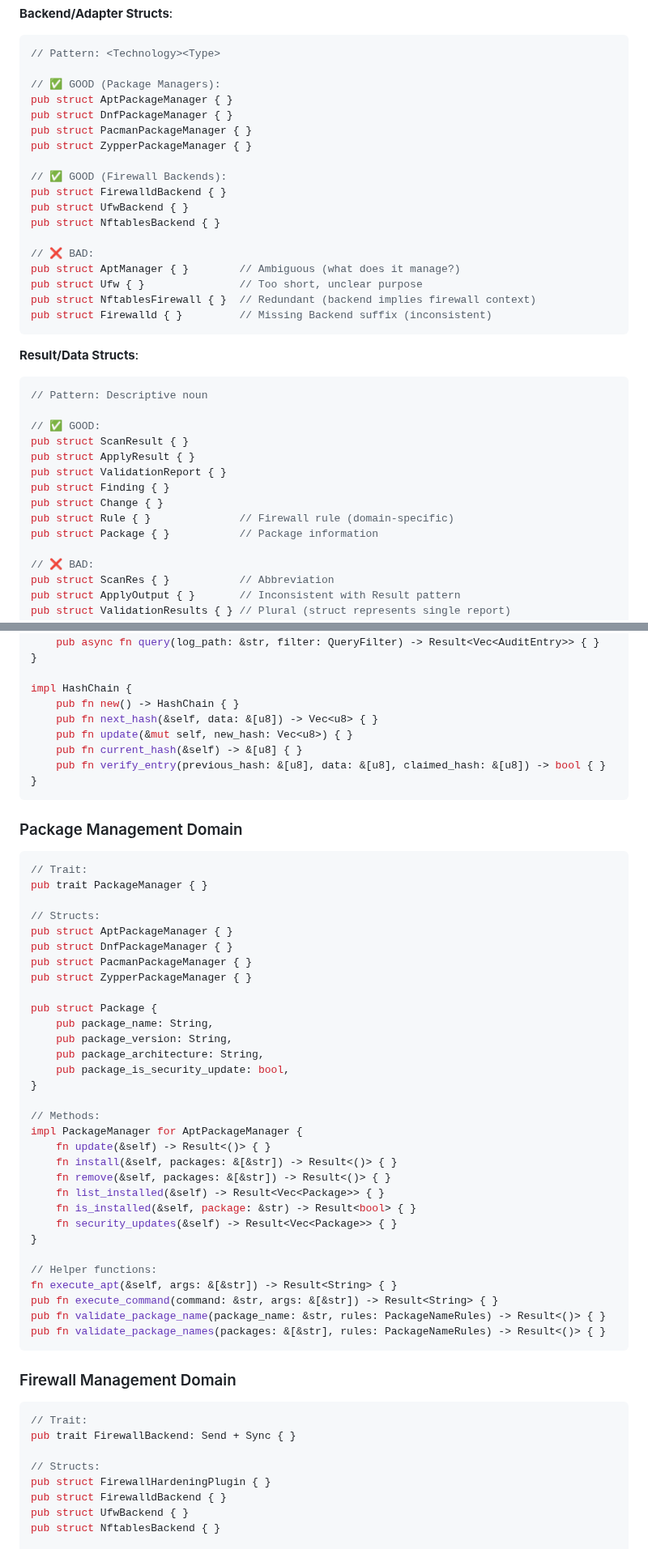
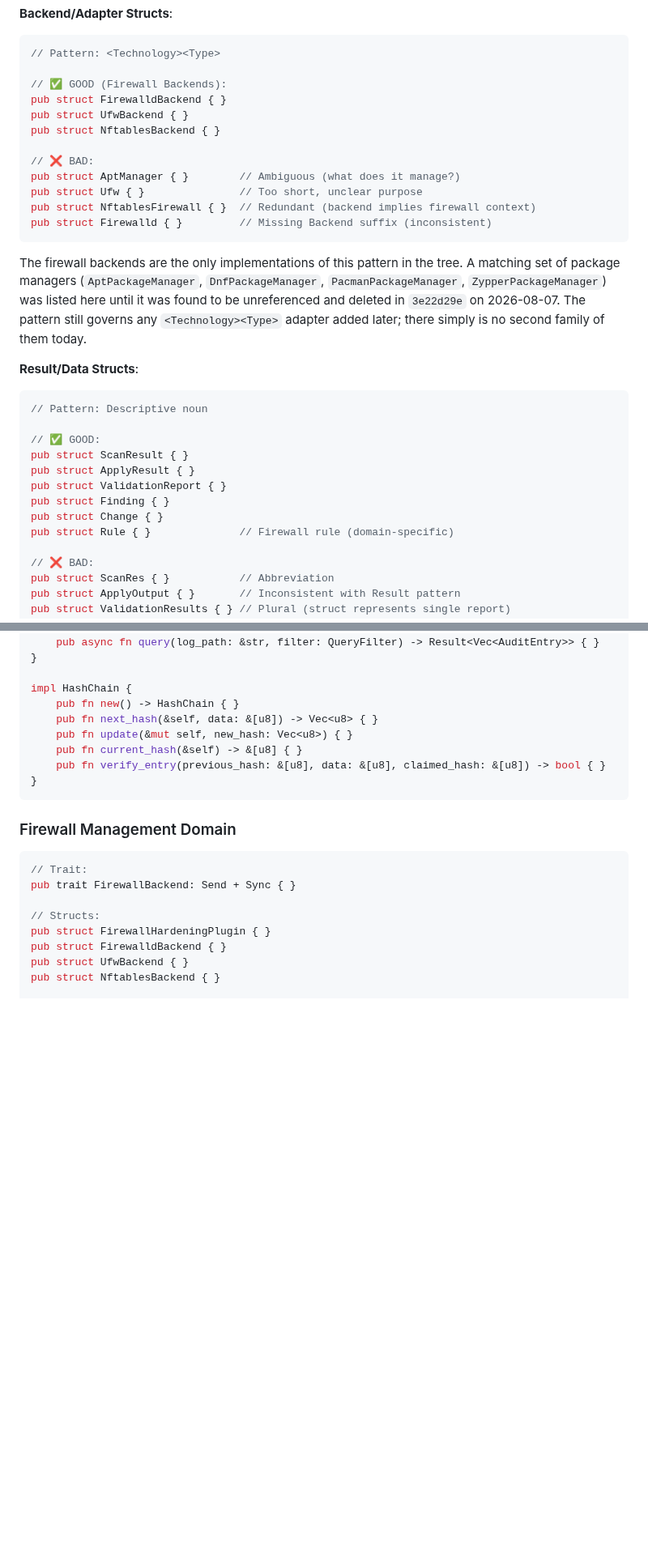
Before and after one commit to tidynest/linux-hardener, a Markdown page: docs/reference/naming-conventions.md, 2 parts joined by grey strips. Shown at 81% size. Drawn GitHub-style; blank space fills up the shorter version.

````diff
--- a/docs/reference/naming-conventions.md
+++ b/docs/reference/naming-conventions.md
@@ -446,12 +466,6 @@ PluginId::new("service_hardening") // Wrong case (use kebab-case, not snake_case
 ```rust
 // Pattern: <Technology><Type>
 
-// ✅ GOOD (Package Managers):
-pub struct AptPackageManager { }
-pub struct DnfPackageManager { }
-pub struct PacmanPackageManager { }
-pub struct ZypperPackageManager { }
-
 // ✅ GOOD (Firewall Backends):
 pub struct FirewalldBackend { }
 pub struct UfwBackend { }
@@ -463,6 +477,13 @@ pub struct Ufw { }               // Too short, unclear purpose
 pub struct NftablesFirewall { }  // Redundant (backend implies firewall context)
 pub struct Firewalld { }         // Missing Backend suffix (inconsistent)
 ```
+
+The firewall backends are the only implementations of this pattern in the tree.
+A matching set of package managers (`AptPackageManager`, `DnfPackageManager`,
+`PacmanPackageManager`, `ZypperPackageManager`) was listed here until it was
+found to be unreferenced and deleted in `3e22d29e` on 2026-08-07. The pattern
+still governs any `<Technology><Type>` adapter added later; there simply is no
+second family of them today.
 
 **Result/Data Structs**:
 ```rust
@@ -475,7 +496,6 @@ pub struct ValidationReport { }
 pub struct Finding { }
 pub struct Change { }
 pub struct Rule { }              // Firewall rule (domain-specific)
-pub struct Package { }           // Package information
 
 // ❌ BAD:
 pub struct ScanRes { }           // Abbreviation
@@ -1359,42 +1379,6 @@ impl HashChain {
 }
 ```
 
-### Package Management Domain
-
-```rust
-// Trait:
-pub trait PackageManager { }
-
-// Structs:
-pub struct AptPackageManager { }
-pub struct DnfPackageManager { }
-pub struct PacmanPackageManager { }
-pub struct ZypperPackageManager { }
-
-pub struct Package {
-    pub package_name: String,
-    pub package_version: String,
-    pub package_architecture: String,
-    pub package_is_security_update: bool,
-}
-
-// Methods:
-impl PackageManager for AptPackageManager {
-    fn update(&self) -> Result<()> { }
-    fn install(&self, packages: &[&str]) -> Result<()> { }
-    fn remove(&self, packages: &[&str]) -> Result<()> { }
-    fn list_installed(&self) -> Result<Vec<Package>> { }
-    fn is_installed(&self, package: &str) -> Result<bool> { }
-    fn security_updates(&self) -> Result<Vec<Package>> { }
-}
-
-// Helper functions:
-fn execute_apt(&self, args: &[&str]) -> Result<String> { }
-pub fn execute_command(command: &str, args: &[&str]) -> Result<String> { }
-pub fn validate_package_name(package_name: &str, rules: PackageNameRules) -> Result<()> { }
-pub fn validate_package_names(packages: &[&str], rules: PackageNameRules) -> Result<()> { }
-```
-
 ### Firewall Management Domain
 
 ```rust
````
Also changed, not shown: other parts of docs/reference/naming-conventions.md (+40 -18 lines).
